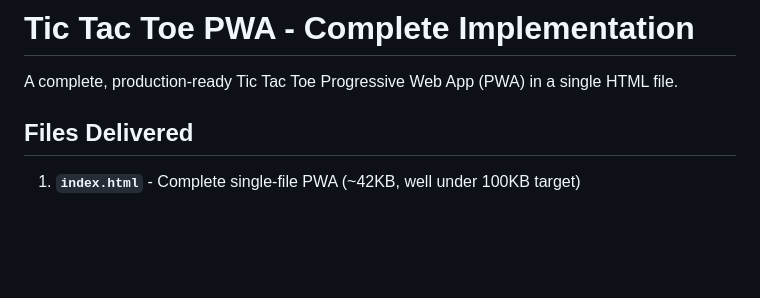
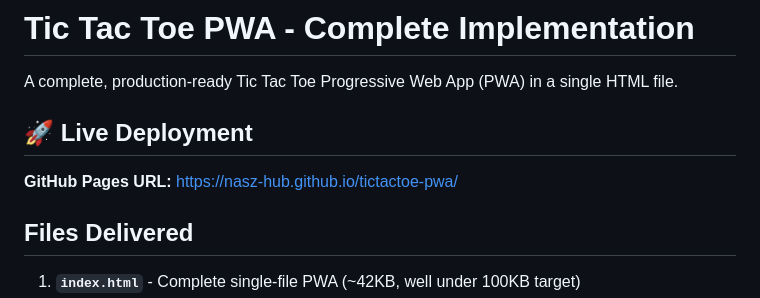
Before and after one commit to nasz-hub/tictactoe-pwa, a Markdown page: README.md, the part around the change. GitHub-like rendering; blank space fills up the shorter version.

Commit message:
Update README with deployment URL

```diff
--- a/README.md
+++ b/README.md
@@ -1,6 +1,10 @@
 # Tic Tac Toe PWA - Complete Implementation
 
 A complete, production-ready Tic Tac Toe Progressive Web App (PWA) in a single HTML file.
+
+## 🚀 Live Deployment
+
+**GitHub Pages URL:** https://nasz-hub.github.io/tictactoe-pwa/
 
 ## Files Delivered
 
```
